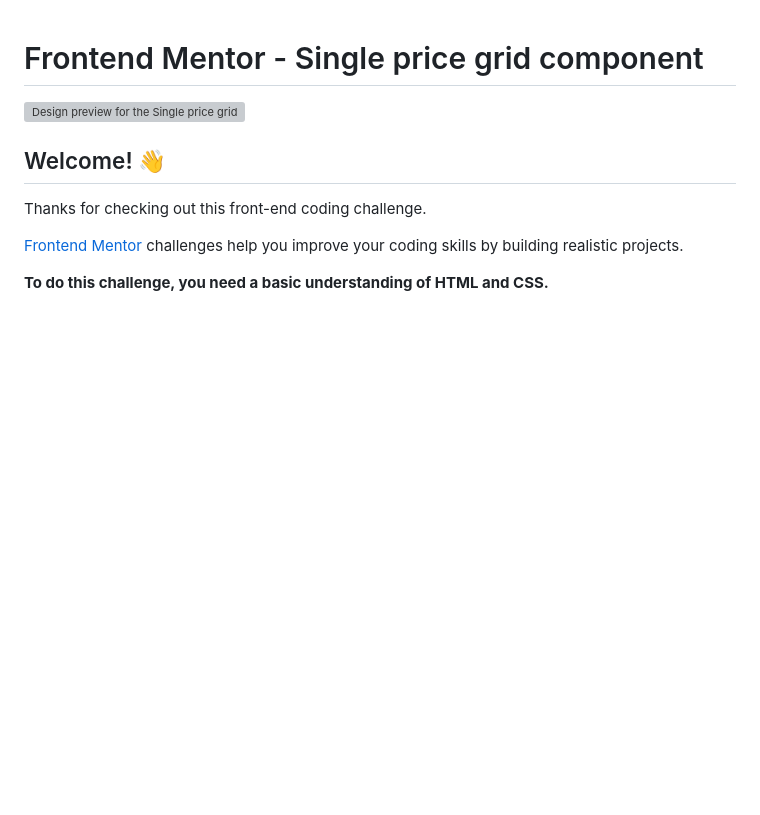
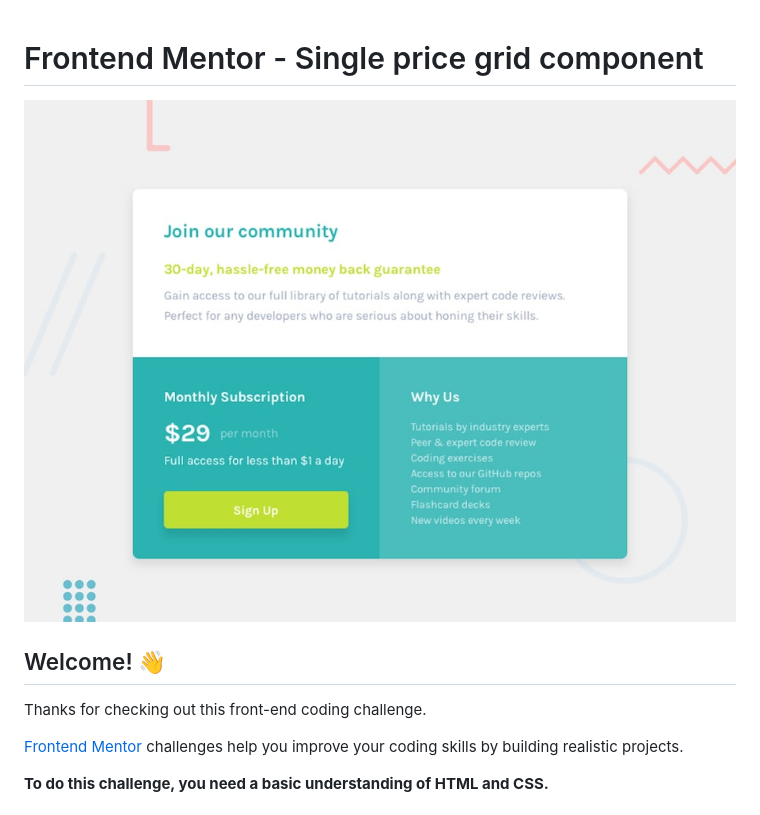
Before and after one commit to mohamedbehairy/Single-price-grid-component, a Markdown page: README.md, the part around the change. GitHub-like rendering; blank space fills up the shorter version; grey boxes are pictures that could not be loaded.

```diff
--- a/README.md
+++ b/README.md
@@ -1,6 +1,6 @@
 # Frontend Mentor - Single price grid component
 
-![Design preview for the Single price grid component coding challenge](design/desktop-preview.jpg)
+![Design preview for the Single price grid component coding challenge](imgs/desktop-preview.jpg)
 
 ## Welcome! 👋
 
```
